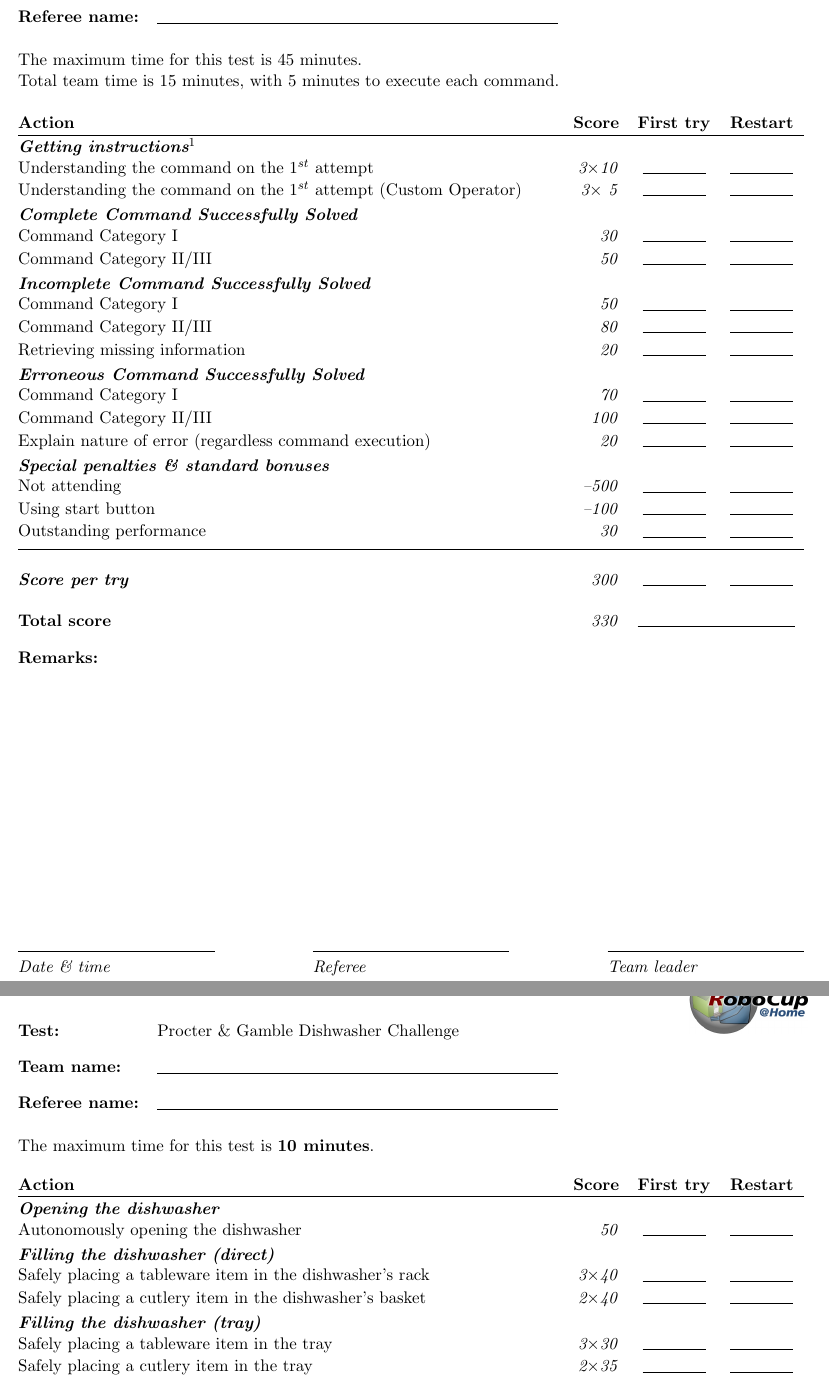
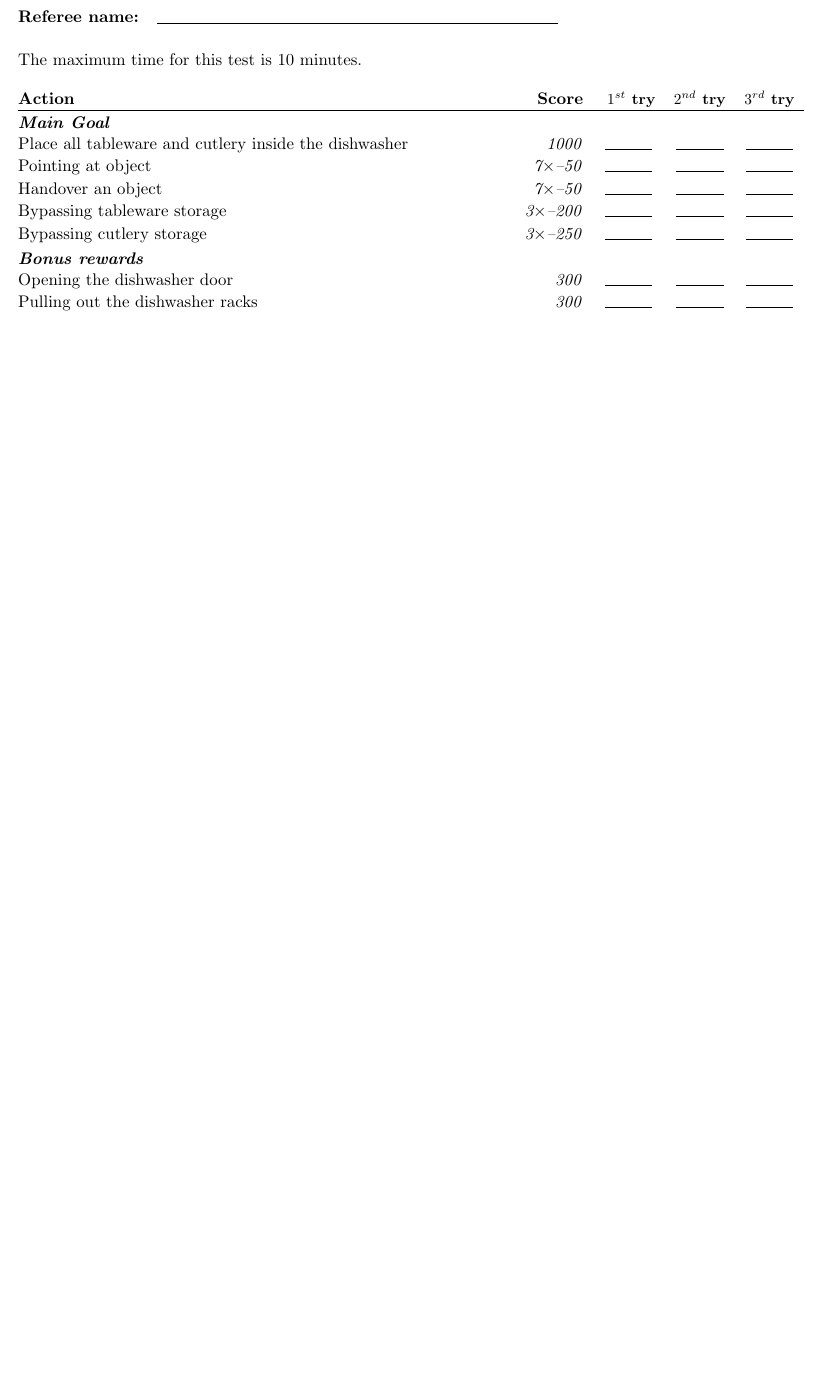
Before and after one commit to RoboCupAtHome/RuleBook, a LaTeX book (score_sheets.tex, which reads scoresheets/CleanTable.tex): two parts of pages 13 and 14 of 18 before the commit and part of page 13 of 15 after it, the two joined at a grey line, cut so that both start at the same text, the shorter picture padded with empty space. Compiled offline with pdfLaTeX.

Commit message:
Buff Clean Table (dishwasher) task, add scoresheet, and prepares Stage II

```diff
--- a/score_sheets.tex
+++ b/score_sheets.tex
@@ -151,27 +151,22 @@
 
 
 % %%% STAGE II %%%%%%%%%%%%%%%%%%%%%%%%%%%%%%%%%%%%%%%%%%%%%%%%%%%%%%%%%%%%%%%%%%
-\renewcommand{\attempts}{2}
 
 %%% STAGE 2 TESTS GO HERE %%%
 
+% EGPSR
+% \renewcommand{\currentTest}{Enhanced General Purpose Service Robot}
+% \begin{scoresheet}
+% \input{scoresheets/EGPSR.tex}
+% \end{scoresheet}
 
-% EEGPSR
-\renewcommand{\currentTest}{EEGPSR}
+\renewcommand{\currentTest}{Clean the Table}
 \begin{scoresheet}
-\input{scoresheets/EEGPSR.tex}
+\input{scoresheets/CleanTable.tex}
 \end{scoresheet}
 
-% THIS IS REMOVED FROM 2019 RULE BOOK
-% Open Challenge
-%\renewcommand{\currentTest}{Open Challenge}
-%\begin{scoresheet}
-%\input{scoresheets/OpenChallenge.tex}
-%\end{scoresheet}
+% \renewcommand{\currentTest}{Restaurant}
+% \begin{scoresheet}
+% \input{scoresheets/Restaurant.tex}
+% \end{scoresheet}
 
-% Set a table and clean it up
-\ifNotSSPL{
-  \renewcommand{\currentTest}{Procter \& Gamble Dishwasher Challenge}
-  \begin{scoresheet}
-  \input{scoresheets/PnG.tex}
-  \end{scoresheet}
--- /dev/null
+++ b/scoresheets/CleanTable.tex
@@ -0,0 +1,23 @@
+The maximum time for this test is 10 minutes.
+
+\begin{scorelist}
+	\scoreheading{Main Goal}
+	\scoreitem{1000}{Place all tableware and cutlery inside the dishwasher}
+	\penaltyitem[7]{50}{Pointing at object}
+	\penaltyitem[7]{50}{Handover an object}
+	\penaltyitem[3]{200}{Bypassing tableware storage}
+	\penaltyitem[3]{250}{Bypassing cutlery storage}
+
+	\scoreheading{Bonus rewards}
+	\scoreitem{300}{Opening the dishwasher door}
+	\scoreitem{300}{Pulling out the dishwasher racks}
+	\scoreitem{300}{Placing the Cascade Pod inside the dishwasher}
+	\scoreitem{100}{Autonomously leaving the arena}
+
+	%\setTotalScore{1000}
+\end{scorelist}
+
+
+% Local Variables:
+% TeX-master: "Rulebook"
+% End:
```
Also changed, not shown: tasks/CleanTable.tex (+18 -10 lines), score_sheets.tex (27 more changed lines).
